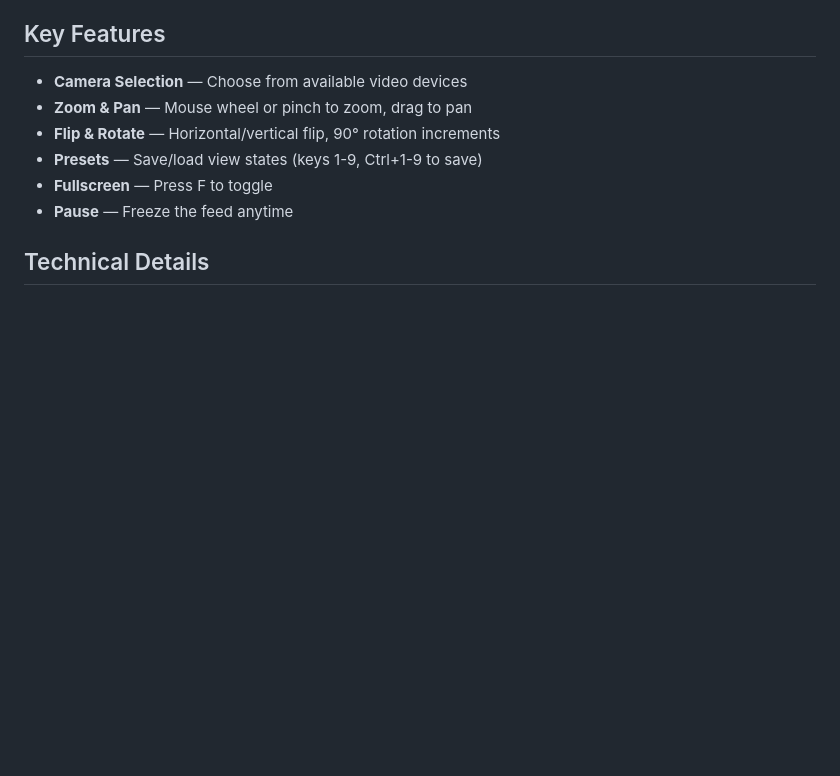
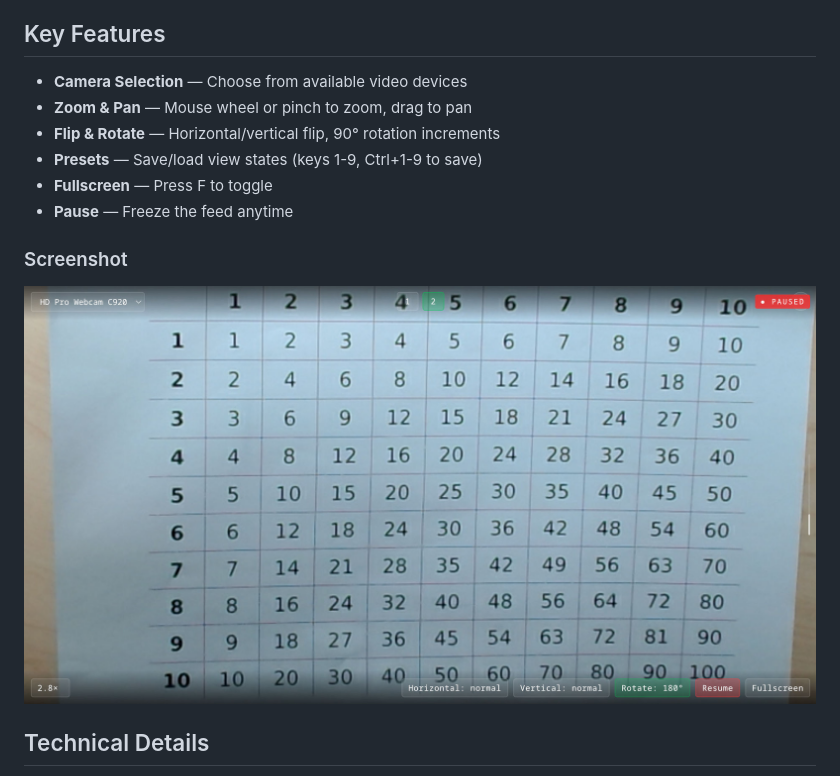
Before and after one commit to MatthijsSchuurman/doccam, a Markdown page: README.md, the part around the change. Rendered like a GitHub page; pictures changed too: screenshot.jpg (added); blank space fills up the shorter version.

Commit message:
screenshot

```diff
--- a/README.md
+++ b/README.md
@@ -10,6 +10,9 @@ Simple webcam based document viewer with minimal UI to have a frictionless digit
 - **Presets** — Save/load view states (keys 1-9, Ctrl+1-9 to save)
 - **Fullscreen** — Press F to toggle
 - **Pause** — Freeze the feed anytime
+
+### Screenshot
+![Screenshot](screenshot.jpg)
 
 ## Technical Details
 
```
